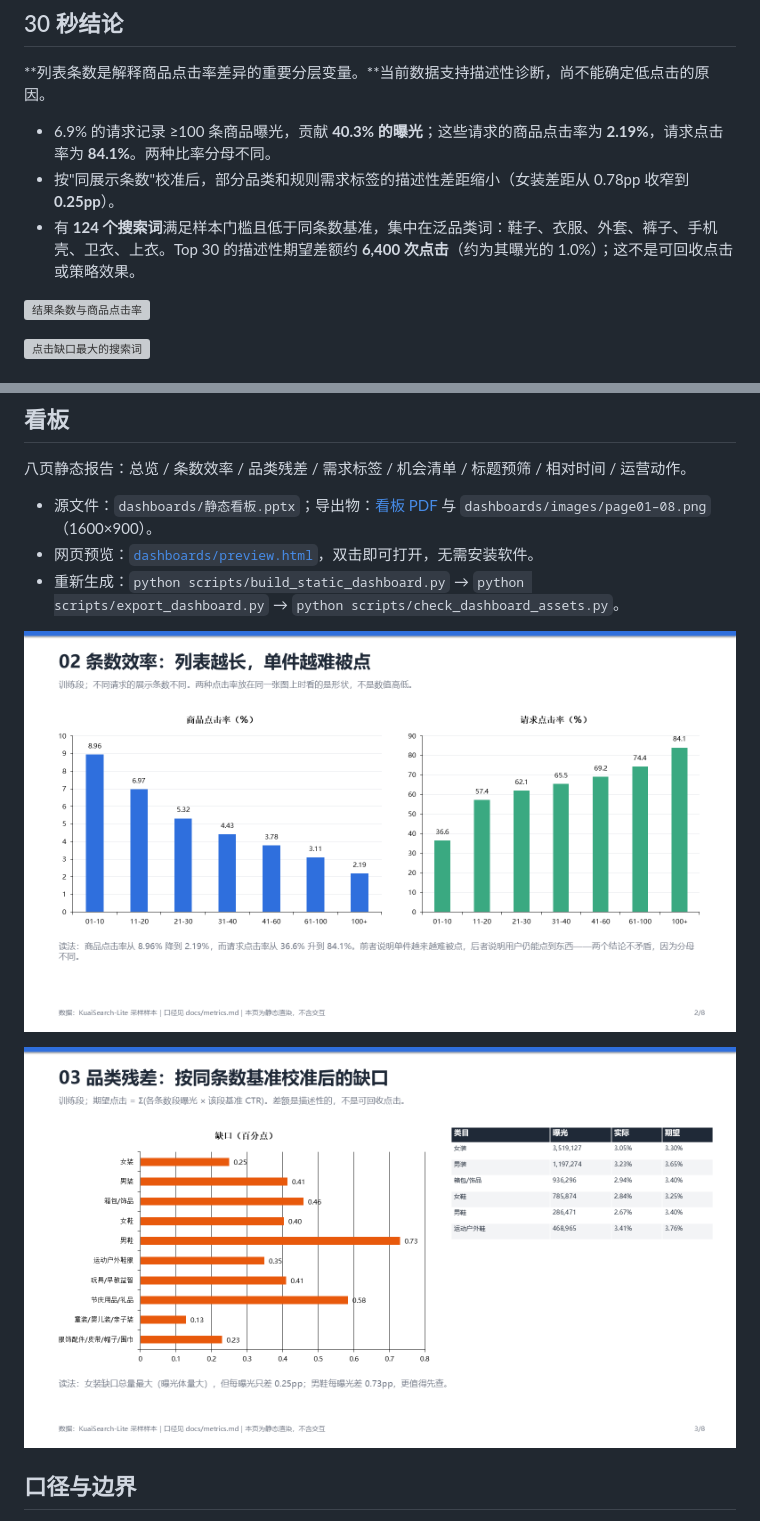
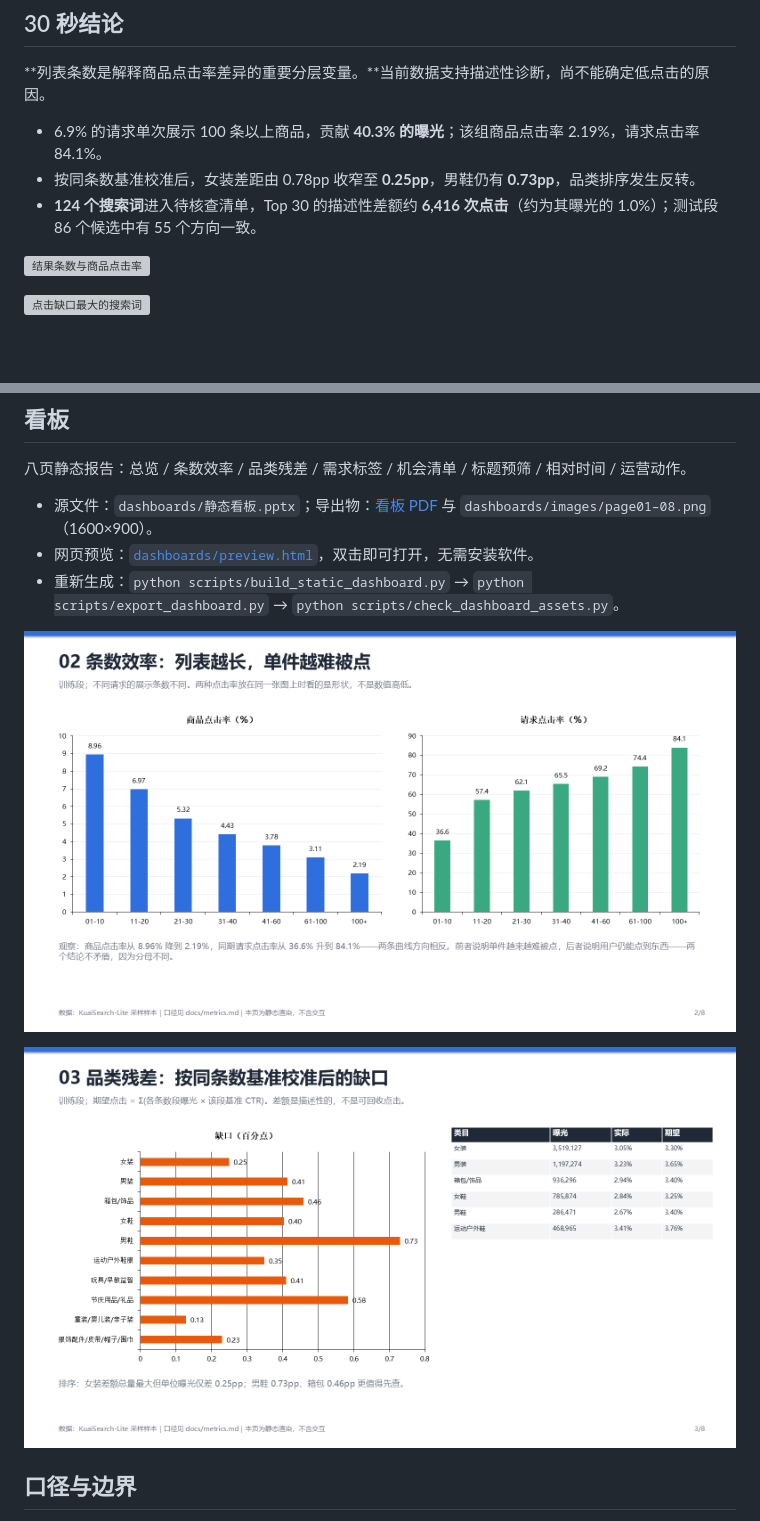
Before and after one commit to wsirui512-ops/kuaisearch-search-ops, a Markdown page: README.md, 2 parts joined by grey strips. GitHub-like rendering; pictures changed too: dashboards/images/page02.png, dashboards/images/page03.png; blank space fills up the shorter version; grey boxes are pictures that could not be loaded.

```diff
--- a/README.md
+++ b/README.md
@@ -9,9 +9,9 @@
 
 **列表条数是解释商品点击率差异的重要分层变量。**当前数据支持描述性诊断，尚不能确定低点击的原因。
 
-- 6.9% 的请求记录 ≥100 条商品曝光，贡献 **40.3% 的曝光**；这些请求的商品点击率为 **2.19%**，请求点击率为 **84.1%**。两种比率分母不同。
-- 按"同展示条数"校准后，部分品类和规则需求标签的描述性差距缩小（女装差距从 0.78pp 收窄到 **0.25pp**）。
-- 有 **124 个搜索词**满足样本门槛且低于同条数基准，集中在泛品类词：鞋子、衣服、外套、裤子、手机壳、卫衣、上衣。Top 30 的描述性期望差额约 **6,400 次点击**（约为其曝光的 1.0%）；这不是可回收点击或策略效果。
+- 6.9% 的请求单次展示 100 条以上商品，贡献 **40.3% 的曝光**；该组商品点击率 2.19%，请求点击率 84.1%。
+- 按同条数基准校准后，女装差距由 0.78pp 收窄至 **0.25pp**，男鞋仍有 **0.73pp**，品类排序发生反转。
+- **124 个搜索词**进入待核查清单，Top 30 的描述性差额约 **6,416 次点击**（约为其曝光的 1.0%）；测试段 86 个候选中有 55 个方向一致。
 
 ![结果条数与商品点击率](docs/images/chart_length_ctr.svg)
 
```
Also changed, not shown: docs/analysis-report.md (+140 -141 lines), dashboards/images/page04.png, dashboards/images/page07.png, 3 other files.
